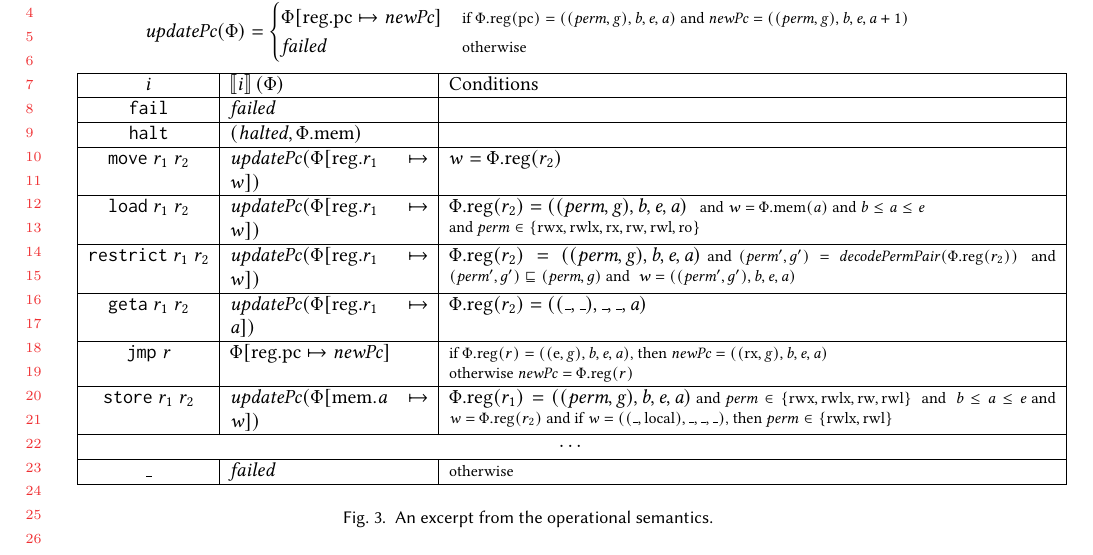
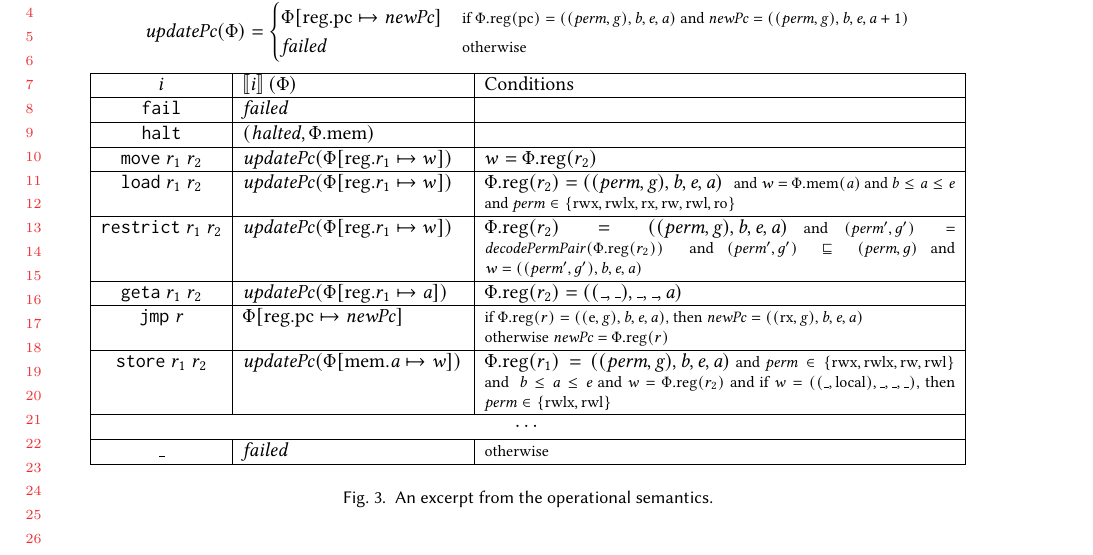
Before and after one commit to dominiquedevriese/capability-machine-reasoning-on-paper, a LaTeX paper (popl-2018/paper.tex): part of page 4 of 21, cut so that both start at the same text. Compiled offline with pdfLaTeX.

Commit message:
Figure with excerpt op sem updated to fit in column.

```diff
--- a/popl-2018/paper.tex
+++ b/popl-2018/paper.tex
@@ -992,7 +992,7 @@ infinite address space and unbounded integers.
                              \failed & \text{\footnotesize{otherwise}}
                          \end{cases}
   \end{align*}
-  \begin{tabular}{|c|p{3.5cm}|p{10.7cm}|}
+  \begin{tabular}{|c|p{3.9cm}|p{8.3cm}|}
     \hline
     $i$&$\sem{i}(\Phi)$&Conditions\\
     \hline
```
